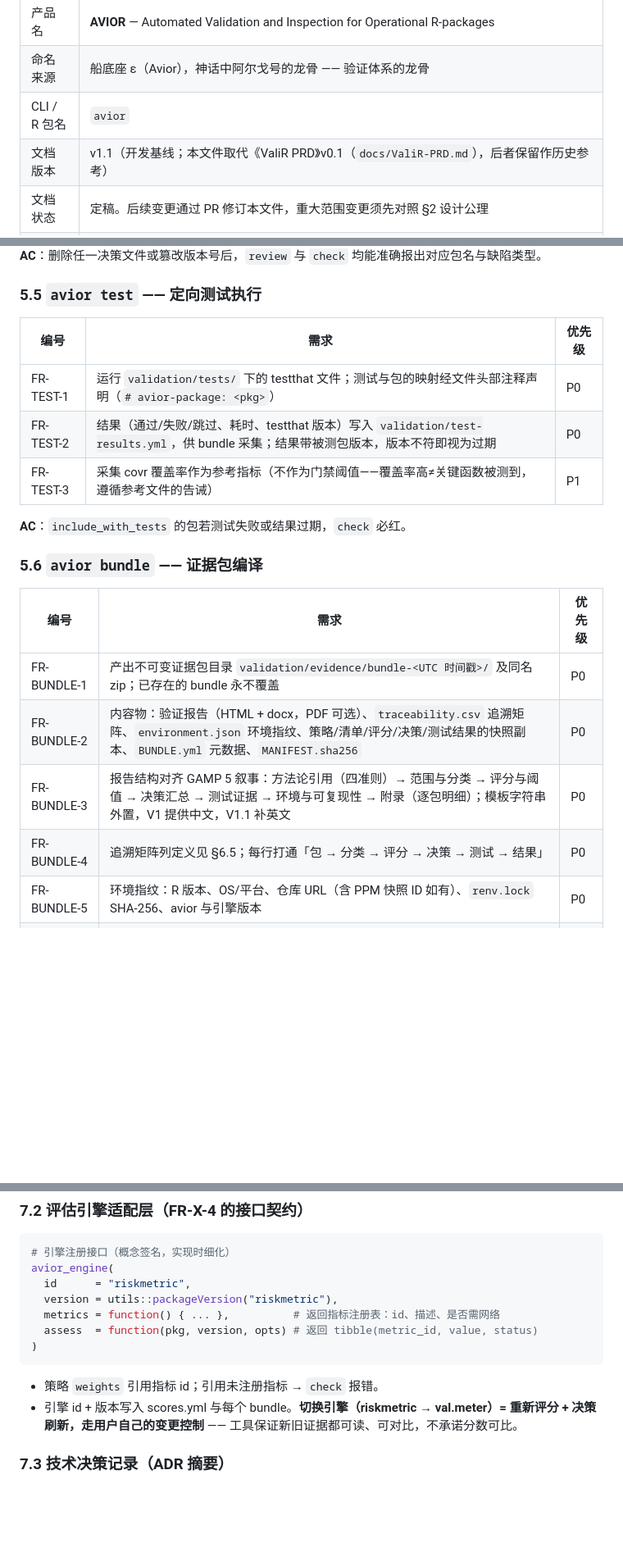
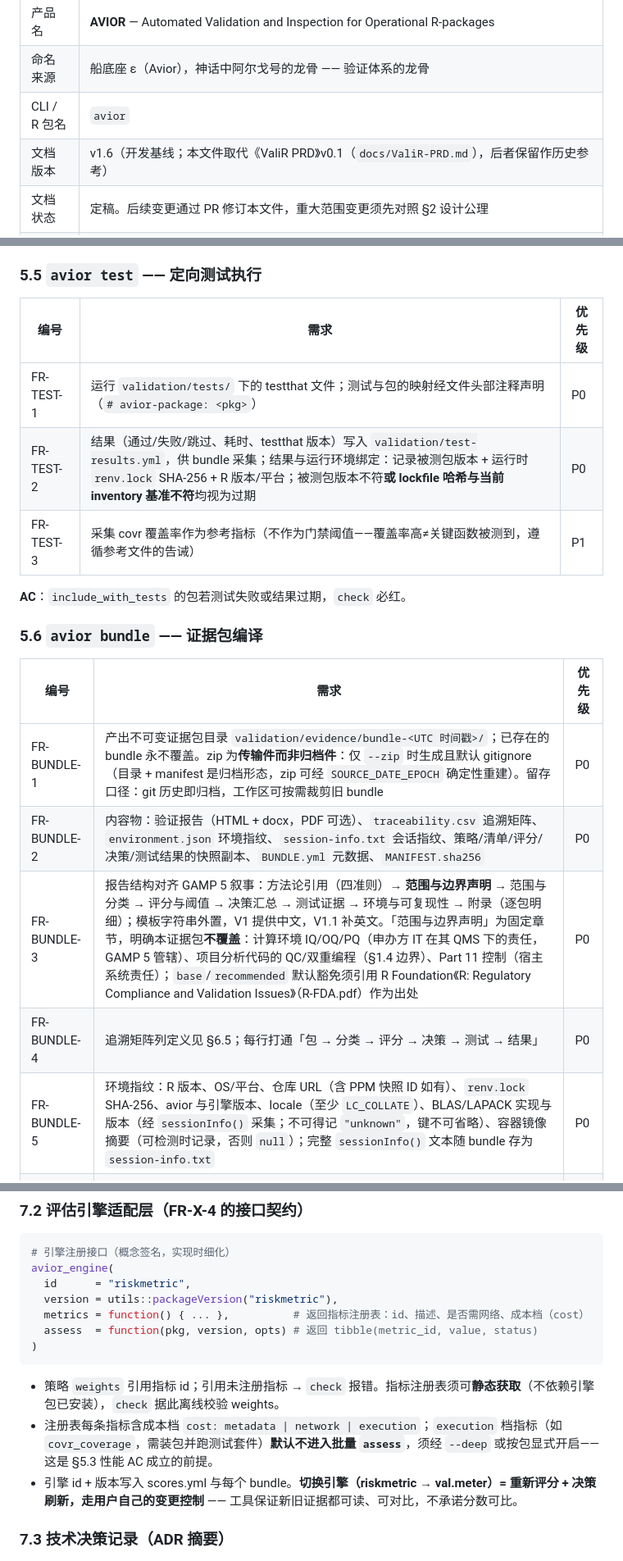
Before and after one commit to Thynexa/AVIOR, a Markdown page: docs/PRD.md, 3 parts joined by grey strips. Shown at 82% size. GitHub-like rendering; blank space fills up the shorter version.

````diff
--- a/docs/PRD.md
+++ b/docs/PRD.md
@@ -6,7 +6,7 @@
 | 产品名 | **AVIOR** — Automated Validation and Inspection for Operational R-packages |
 | 命名来源 | 船底座 ε（Avior），神话中阿尔戈号的龙骨 —— 验证体系的龙骨 |
 | CLI / R 包名 | `avior` |
-| 文档版本 | v1.1（开发基线；本文件取代《ValiR PRD》v0.1（`docs/ValiR-PRD.md`），后者保留作历史参考） |
+| 文档版本 | v1.6（开发基线；本文件取代《ValiR PRD》v0.1（`docs/ValiR-PRD.md`），后者保留作历史参考） |
 | 文档状态 | 定稿。后续变更通过 PR 修订本文件，重大范围变更须先对照 §2 设计公理 |
 | 编制日期 | 2026-07-08 |
 | 依据 | 《R 包验证策略对比分析与实施方案》《评审意见与聚焦规划》 |
@@ -183,7 +184,7 @@ diffify 差异摘要 + oysteR CVE 命中 → 变更影响评估记录 → 定向
 | 编号 | 需求 | 优先级 |
 | --- | --- | --- |
 | FR-TEST-1 | 运行 `validation/tests/` 下的 testthat 文件；测试与包的映射经文件头部注释声明（`# avior-package: <pkg>`） | P0 |
-| FR-TEST-2 | 结果（通过/失败/跳过、耗时、testthat 版本）写入 `validation/test-results.yml`，供 bundle 采集；结果带被测包版本，版本不符即视为过期 | P0 |
+| FR-TEST-2 | 结果（通过/失败/跳过、耗时、testthat 版本）写入 `validation/test-results.yml`，供 bundle 采集；结果与运行环境绑定：记录被测包版本 + 运行时 `renv.lock` SHA-256 + R 版本/平台；被测包版本不符**或 lockfile 哈希与当前 inventory 基准不符**均视为过期 | P0 |
 | FR-TEST-3 | 采集 covr 覆盖率作为参考指标（不作为门禁阈值——覆盖率高≠关键函数被测到，遵循参考文件的告诫） | P1 |
 
 **AC**：`include_with_tests` 的包若测试失败或结果过期，`check` 必红。
@@ -192,11 +193,11 @@ diffify 差异摘要 + oysteR CVE 命中 → 变更影响评估记录 → 定向
 
 | 编号 | 需求 | 优先级 |
 | --- | --- | --- |
-| FR-BUNDLE-1 | 产出不可变证据包目录 `validation/evidence/bundle-<UTC 时间戳>/` 及同名 zip；已存在的 bundle 永不覆盖 | P0 |
-| FR-BUNDLE-2 | 内容物：验证报告（HTML + docx，PDF 可选）、`traceability.csv` 追溯矩阵、`environment.json` 环境指纹、策略/清单/评分/决策/测试结果的快照副本、`BUNDLE.yml` 元数据、`MANIFEST.sha256` | P0 |
-| FR-BUNDLE-3 | 报告结构对齐 GAMP 5 叙事：方法论引用（四准则）→ 范围与分类 → 评分与阈值 → 决策汇总 → 测试证据 → 环境与可复现性 → 附录（逐包明细）；模板字符串外置，V1 提供中文，V1.1 补英文 | P0 |
+| FR-BUNDLE-1 | 产出不可变证据包目录 `validation/evidence/bundle-<UTC 时间戳>/`；已存在的 bundle 永不覆盖。zip 为**传输件而非归档件**：仅 `--zip` 时生成且默认 gitignore（目录 + manifest 是归档形态，zip 可经 `SOURCE_DATE_EPOCH` 确定性重建）。留存口径：git 历史即归档，工作区可按需裁剪旧 bundle | P0 |
+| FR-BUNDLE-2 | 内容物：验证报告（HTML + docx，PDF 可选）、`traceability.csv` 追溯矩阵、`environment.json` 环境指纹、`session-info.txt` 会话指纹、策略/清单/评分/决策/测试结果的快照副本、`BUNDLE.yml` 元数据、`MANIFEST.sha256` | P0 |
+| FR-BUNDLE-3 | 报告结构对齐 GAMP 5 叙事：方法论引用（四准则）→ **范围与边界声明** → 范围与分类 → 评分与阈值 → 决策汇总 → 测试证据 → 环境与可复现性 → 附录（逐包明细）；模板字符串外置，V1 提供中文，V1.1 补英文。「范围与边界声明」为固定章节，明确本证据包**不覆盖**：计算环境 IQ/OQ/PQ（申办方 IT 在其 QMS 下的责任，GAMP 5 管辖）、项目分析代码的 QC/双重编程（§1.4 边界）、Part 11 控制（宿主系统责任）；`base`/`recommended` 默认豁免须引用 R Foundation《R: Regulatory Compliance and Validation Issues》（R-FDA.pdf）作为出处 | P0 |
 | FR-BUNDLE-4 | 追溯矩阵列定义见 §6.5；每行打通「包 → 分类 → 评分 → 决策 → 测试 → 结果」 | P0 |
-| FR-BUNDLE-5 | 环境指纹：R 版本、OS/平台、仓库 URL（含 PPM 快照 ID 如有）、`renv.lock` SHA-256、avior 与引擎版本 | P0 |
+| FR-BUNDLE-5 | 环境指纹：R 版本、OS/平台、仓库 URL（含 PPM 快照 ID 如有）、`renv.lock` SHA-256、avior 与引擎版本、locale（至少 `LC_COLLATE`）、BLAS/LAPACK 实现与版本（经 `sessionInfo()` 采集；不可得记 `"unknown"`，键不可省略）、容器镜像摘要（可检测时记录，否则 `null`）；完整 `sessionInfo()` 文本随 bundle 存为 `session-info.txt` | P0 |
 | FR-BUNDLE-6 | bundle 前置校验：等价于 `check` 通过才允许编译（`--force` 可越过，但报告首页醒目标注「完整性校验未通过」） | P0 |
 | FR-BUNDLE-7 | 证据包内含静态 HTML 风险总览页（纯文件，无服务） | P1 |
 | FR-BUNDLE-8 | 支持 `SOURCE_DATE_EPOCH` 注入时间戳，便于确定性重建 | P1 |
@@ -372,12 +378,13 @@ bundle-20260715T093000Z/
 avior_engine(
   id      = "riskmetric",
   version = utils::packageVersion("riskmetric"),
-  metrics = function() { ... },          # 返回指标注册表：id、描述、是否需网络
+  metrics = function() { ... },          # 返回指标注册表：id、描述、是否需网络、成本档（cost）
   assess  = function(pkg, version, opts) # 返回 tibble(metric_id, value, status)
 )
 ```
 
-- 策略 `weights` 引用指标 id；引用未注册指标 → `check` 报错。
+- 策略 `weights` 引用指标 id；引用未注册指标 → `check` 报错。指标注册表须可**静态获取**（不依赖引擎包已安装），`check` 据此离线校验 weights。
+- 注册表每条指标含成本档 `cost: metadata | network | execution`；`execution` 档指标（如 `covr_coverage`，需装包并跑测试套件）**默认不进入批量 `assess`**，须经 `--deep` 或按包显式开启——这是 §5.3 性能 AC 成立的前提。
 - 引擎 id + 版本写入 scores.yml 与每个 bundle。**切换引擎（riskmetric → val.meter）= 重新评分 + 决策刷新，走用户自己的变更控制** —— 工具保证新旧证据都可读、可对比，不承诺分数可比。
 
 ### 7.3 技术决策记录（ADR 摘要）
````
Also changed, not shown: other parts of docs/PRD.md (+13 -6 lines).
